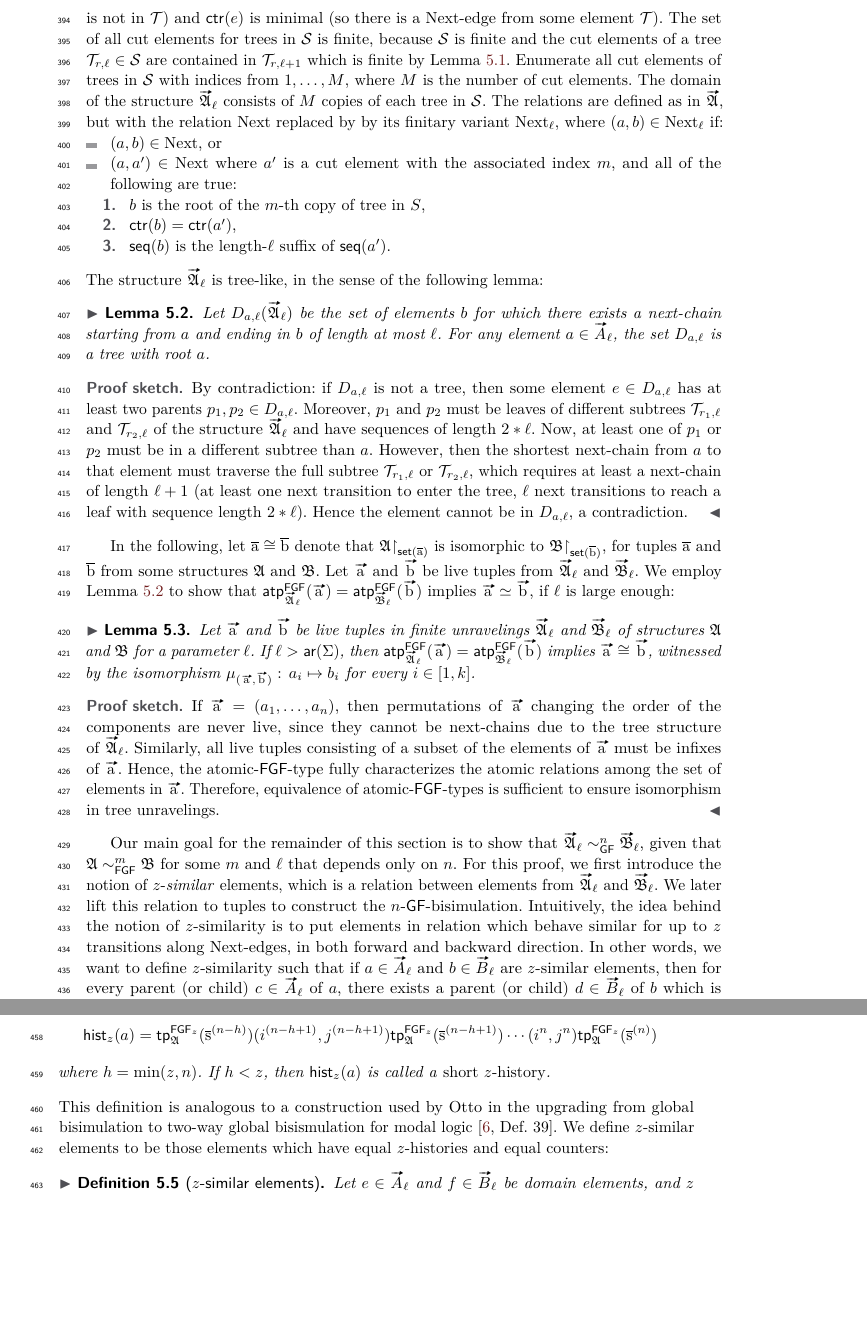
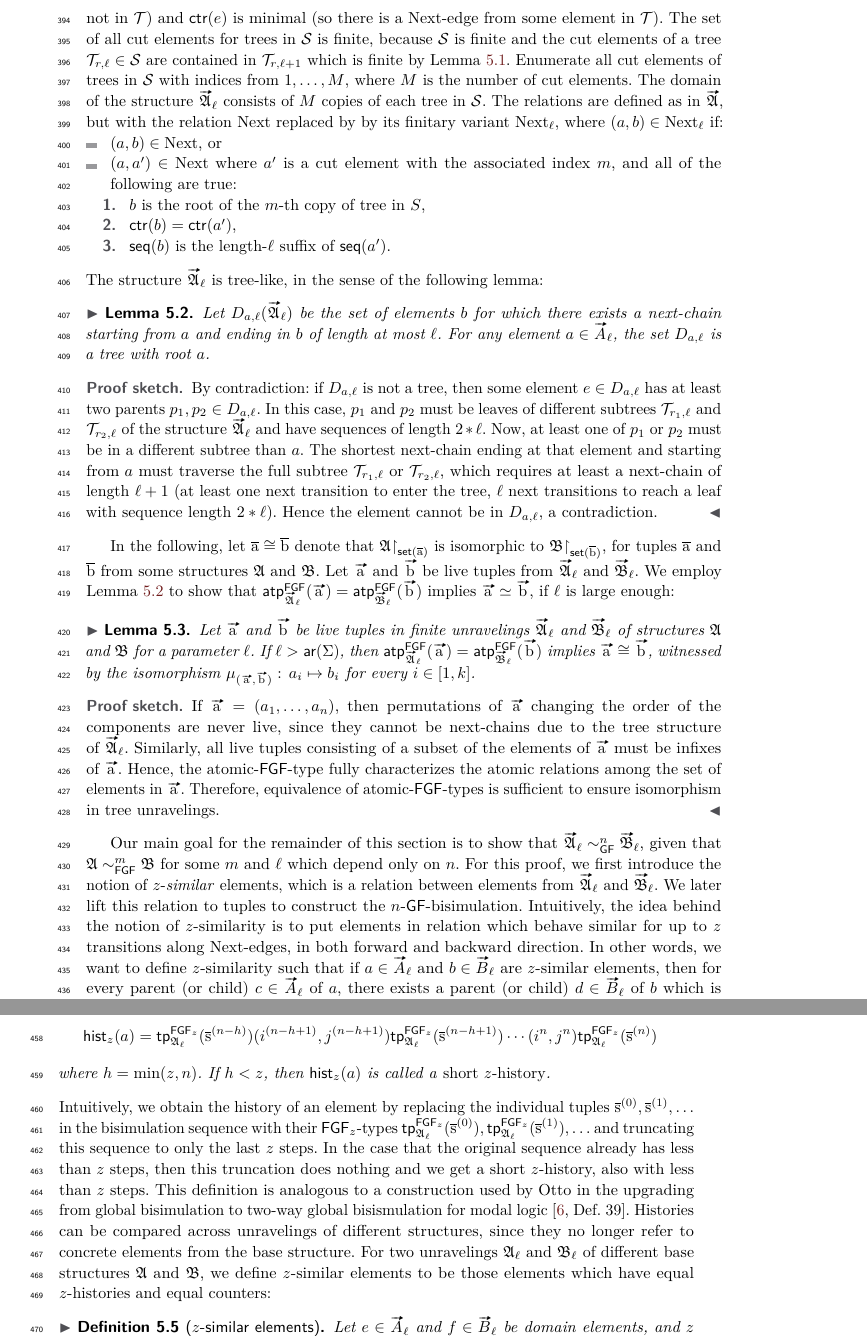
Before and after one commit to bennofs/fgf-characterisation, a LaTeX paper (Lipics version/main.tex, which reads Lipics version/sections/finite.tex): two parts of pages 12 and 13 of 21, joined at a grey line, cut so that both start at the same text, the shorter picture padded with empty space. Compiled offline with pdfLaTeX.

Commit message:
Small typo fixes

```diff
--- a/Lipics version/sections/finite.tex
+++ b/Lipics version/sections/finite.tex
@@ -33,7 +33,7 @@ It follows that there are only finitely many $e$ with $e \in \mathcal{T}_{r,\ell
 \end{proof}
 Now consider the set $\mathcal{S}$ of trees with $\mathcal{S} = \left\{ \mathcal{T}_{r,\ell}:\, \seq{r}\ \text{has length at most $\ell$}\right\}$.
 An element $b$ is called a \emph{cut element} of a tree $\mathcal{T} \in \mathcal{S}$ if it itself is not in $\mathcal{T}$ but $(a,b) \in \relNext$ for some $a$ in $\mathcal{T}$.
-Intuitively, the cut elements are elements $e$ where the length of $\seq{e}$ is $2 * \ell + 1$ (so $e$ is not in $\mathcal{T}$) and $\ctr{e}$ is minimal (so there is a $\relNext$-edge from some element $\mathcal{T}$).
+Intuitively, the cut elements are elements $e$ where the length of $\seq{e}$ is $2 * \ell + 1$ (so $e$ is not in $\mathcal{T}$) and $\ctr{e}$ is minimal (so there is a $\relNext$-edge from some element in $\mathcal{T}$).
 The set of all cut elements for trees in $\mathcal{S}$ is finite, because $\mathcal{S}$ is finite and the cut elements of a tree $\mathcal{T}_{r,\ell} \in \mathcal{S}$ are contained in $\mathcal{T}_{r,\ell+1}$ which is finite by \cref{lem:bounded-trees-are-finite}.
 Enumerate all cut elements of trees in $\mathcal{S}$ with indices from $1, \ldots, M$, where $M$ is the number of cut elements.
 The domain of the structure $\unravel{A}_{\ell}$ consists of $M$ copies of each tree in $\mathcal{S}$.
@@ -56,9 +56,9 @@ The structure $\unravel{A}_{\ell}$ is tree-like, in the sense of the following l
 \end{lemma}
 \begin{proofsketch}
   By contradiction: if $D_{a,\ell}$ is not a tree, then some element $e \in D_{a,\ell}$ has at least two parents $p_{1}, p_{2} \in D_{a,\ell}$.
-  Moreover, $p_{1}$ and $p_{2}$ must be leaves of different subtrees $\mathcal{T}_{r_{1},\ell}$ and $\mathcal{T}_{r_{2},\ell}$ of the structure $\unravel{A}_{\ell}$ and have sequences of length $2 * \ell$.
+  In this case, $p_{1}$ and $p_{2}$ must be leaves of different subtrees $\mathcal{T}_{r_{1},\ell}$ and $\mathcal{T}_{r_{2},\ell}$ of the structure $\unravel{A}_{\ell}$ and have sequences of length $2 * \ell$.
   Now, at least one of $p_{1}$ or $p_{2}$ must be in a different subtree than $a$.
-  However, then the shortest next-chain from $a$ to that element must traverse the full subtree $\mathcal{T}_{r_{1},\ell}$ or $\mathcal{T}_{r_{2},\ell}$, which requires at least a next-chain of length $\ell + 1$ (at least one next transition to enter the tree, $\ell$ next transitions to reach a leaf with sequence length $2 * \ell$).
+  The shortest next-chain ending at that element and starting from $a$ must traverse the full subtree $\mathcal{T}_{r_{1},\ell}$ or $\mathcal{T}_{r_{2},\ell}$, which requires at least a next-chain of length $\ell + 1$ (at least one next transition to enter the tree, $\ell$ next transitions to reach a leaf with sequence length $2 * \ell$).
   Hence the element cannot be in $D_{a,\ell}$, a contradiction.
 \end{proofsketch}
 \begin{proof}
@@ -102,7 +102,7 @@ It follows from equality of atomic-$\FGF$-types that $\mu_{(\elemtuptuplea, \ele
 Since the argument is symmetric, we conclude that elements of $\elemtuptuplea$ and $\elemtuptupleb$ satisfy the same relations so $\mu_{(\elemtuptuplea, \elemtuptupleb)}$ is an isomorphism and $\elemtuptuplea \simeq \elemtuptupleb$.
 \end{proof}
 
-Our main goal for the remainder of this section is to show that $\unravel{A}_{\ell} \bisimto_{\GF}^{n} \unravel{B}_{\ell}$, given that $\str{A} \bisimto_{\FGF}^{m} \str{B}$ for some $m$ and $\ell$ that depends only on $n$.
+Our main goal for the remainder of this section is to show that $\unravel{A}_{\ell} \bisimto_{\GF}^{n} \unravel{B}_{\ell}$, given that $\str{A} \bisimto_{\FGF}^{m} \str{B}$ for some $m$ and $\ell$ which depend only on $n$.
 For this proof, we first introduce the notion of $z$-\emph{similar} elements, which is a relation between elements from $\unravel{A}_{\ell}$ and $\unravel{B}_{\ell}$.
 We later lift this relation to tuples to construct the $n$-$\GF$-bisimulation.
 Intuitively, the idea behind the notion of $z$-similarity is to put elements in relation which behave similar for up to $z$ transitions along $\relNext$-edges, in both forward and backward direction.
@@ -125,10 +125,13 @@ For this, we introduce the auxilliary notion of $z$-histories:
   \begin{equation*}
-    \hist{z}{a} = \tp{\FGF_{z}}{\str{A}}{\elemtuples^{(n-h)}}(i^{(n-h+1)}, j^{(n-h+1)})\tp{\FGF_{z}}{\str{A}}{\elemtuples^{(n-h+1)}}\cdots(i^{n}, j^{n})\tp{\FGF_{z}}{\str{A}}{\elemtuples^{(n)}}
+    \hist{z}{a} = \tp{\FGF_{z}}{\str{A_{\ell}}}{\elemtuples^{(n-h)}}(i^{(n-h+1)}, j^{(n-h+1)})\tp{\FGF_{z}}{\str{A_{\ell}}}{\elemtuples^{(n-h+1)}}\cdots(i^{n}, j^{n})\tp{\FGF_{z}}{\str{A}_{\ell}}{\elemtuples^{(n)}}
   \end{equation*}
   where $h = \min(z, n)$. If $h < z$, then $\hist{z}{a}$ is called a \emph{short $z$-history}.
 \end{definition}
+Intuitively, we obtain the history of an element by replacing the individual tuples $\elemtuples^{(0)}, \elemtuples^{(1)}, \ldots$ in the bisimulation sequence with their $\FGF_{z}$-types $\tp{\FGF_{z}}{\str{A}_{\ell}}{\elemtuples^{(0)}}, \tp{\FGF_{z}}{\str{A}_{\ell}}{\elemtuples^{(1)}}, \ldots$ and truncating this sequence to only the last $z$ steps.
+In the case that the original sequence already has less than $z$ steps, then this truncation does nothing and we get a short $z$-history, also with less than $z$ steps.
 This definition is analogous to a construction used by Otto in the upgrading from global bisimulation to two-way global bisismulation for modal logic~\cite[Def. 39]{Otto04}.
-We define $z$-similar elements to be those elements which have equal $z$-histories and equal counters:
+Histories can be compared across unravelings of different structures, since they no longer refer to concrete elements from the base structure.
+For two unravelings $\str{A}_{\ell}$ and $\str{B}_{\ell}$ of different base structures $\str{A}$ and $\str{B}$, we define $z$-similar elements to be those elements which have equal $z$-histories and equal counters:
 \begin{definition}[$z$-similar elements]
  Let $e \in \unraveldom{A}_{\ell}$ and $f \in \unraveldom{B}_{\ell}$ be domain elements, and $z$ be a natural number. Then $e$ and $f$ are $z$-similar, written $e \approx_{z} f$, if $\ctr{e} = \ctr{f}$ and $\hist{z}{e} = \hist{z}{f}$.
 \end{definition}
```
Also changed, not shown: Lipics version/sections/finite.tex (8 more changed lines).
